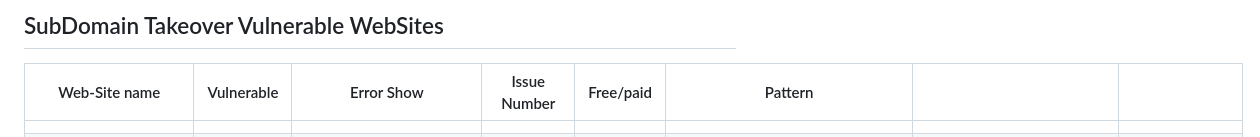
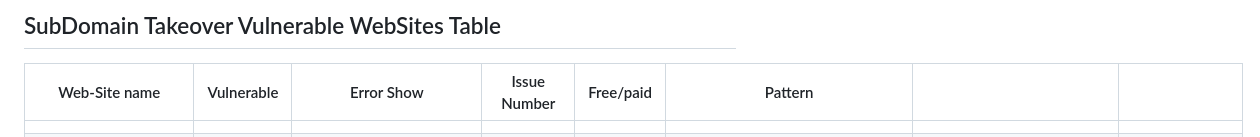
Before and after one commit to InfoSecWarrior/Subdomain-Takeovers, a Markdown page: README.md, the part around the change. GitHub-like rendering.

```diff
--- a/README.md
+++ b/README.md
@@ -1,4 +1,4 @@
- ## SubDomain Takeover Vulnerable WebSites
+ ## SubDomain Takeover Vulnerable WebSites Table
 
 | Web-Site name           | Vulnerable     | Error Show                                                                                      | Issue Number                                                  | Free/paid             | Pattern                                  |                           |                 |
 |-------------------------|----------------|-------------------------------------------------------------------------------------------------|---------------------------------------------------------------|-----------------------|------------------------------------------|---------------------------|-----------------|
```
